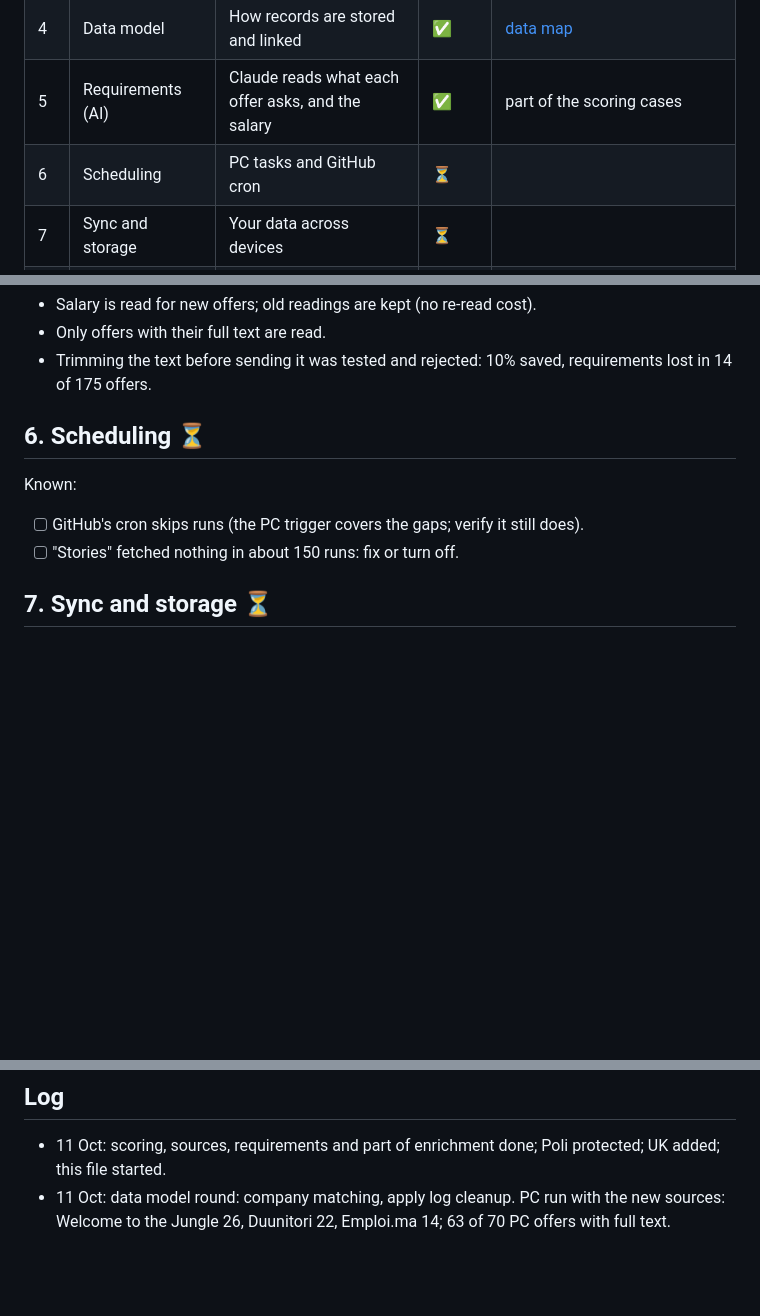
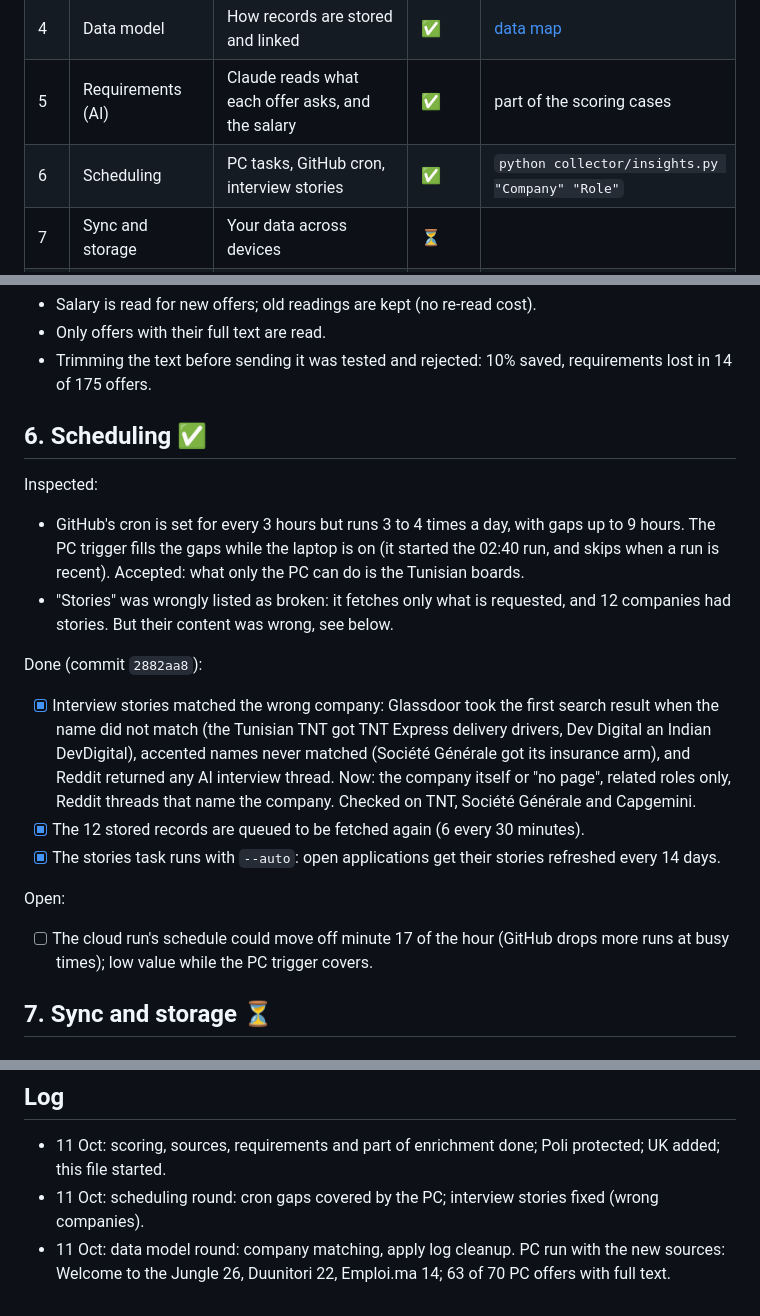
Before and after one commit to oussemaAbdaoui/parcours, a Markdown page: enhancement.md, 3 parts joined by grey strips. Drawn GitHub-style; blank space fills up the shorter version.

Commit message:
enhancement.md: scheduling round

```diff
--- a/enhancement.md
+++ b/enhancement.md
@@ -11,7 +11,7 @@ The app is split into engines. Each one is inspected on real data, fixed, and gi
 | 3 | Enrichment | Full descriptions, applicants, company ratings | 🔧 | coverage table below |
 | 4 | Data model | How records are stored and linked | ✅ | [data map](https://claude.ai/artifact/LUUtbQKuCtYYH5AbEeXqVD) |
 | 5 | Requirements (AI) | Claude reads what each offer asks, and the salary | ✅ | part of the scoring cases |
-| 6 | Scheduling | PC tasks and GitHub cron | ⏳ | |
+| 6 | Scheduling | PC tasks, GitHub cron, interview stories | ✅ | `python collector/insights.py "Company" "Role"` |
 | 7 | Sync and storage | Your data across devices | ⏳ | |
 | 8 | App pages and UX | Offers, queue, tracker, profile | ⏳ | |
 | 9 | Alerts | Notifications and weekly digest | ⏳ | |
@@ -85,11 +85,19 @@ Open:
 - Only offers with their full text are read.
 - Trimming the text before sending it was tested and rejected: 10% saved, requirements lost in 14 of 175 offers.
 
-## 6. Scheduling ⏳
+## 6. Scheduling ✅
 
-Known:
-- [ ] GitHub's cron skips runs (the PC trigger covers the gaps; verify it still does).
-- [ ] "Stories" fetched nothing in about 150 runs: fix or turn off.
+Inspected:
+- GitHub's cron is set for every 3 hours but runs 3 to 4 times a day, with gaps up to 9 hours. The PC trigger fills the gaps while the laptop is on (it started the 02:40 run, and skips when a run is recent). Accepted: what only the PC can do is the Tunisian boards.
+- "Stories" was wrongly listed as broken: it fetches only what is requested, and 12 companies had stories. But their content was wrong, see below.
+
+Done (commit `2882aa8`):
+- [x] Interview stories matched the wrong company: Glassdoor took the first search result when the name did not match (the Tunisian TNT got TNT Express delivery drivers, Dev Digital an Indian DevDigital), accented names never matched (Société Générale got its insurance arm), and Reddit returned any AI interview thread. Now: the company itself or "no page", related roles only, Reddit threads that name the company. Checked on TNT, Société Générale and Capgemini.
+- [x] The 12 stored records are queued to be fetched again (6 every 30 minutes).
+- [x] The stories task runs with `--auto`: open applications get their stories refreshed every 14 days.
+
+Open:
+- [ ] The cloud run's schedule could move off minute 17 of the hour (GitHub drops more runs at busy times); low value while the PC trigger covers.
 
 ## 7. Sync and storage ⏳
 
@@ -109,4 +117,5 @@ UX audit: to do (pages walked through with your data in a sandbox, writes interc
 ## Log
 
 - 11 Oct: scoring, sources, requirements and part of enrichment done; Poli protected; UK added; this file started.
+- 11 Oct: scheduling round: cron gaps covered by the PC; interview stories fixed (wrong companies).
 - 11 Oct: data model round: company matching, apply log cleanup. PC run with the new sources: Welcome to the Jungle 26, Duunitori 22, Emploi.ma 14; 63 of 70 PC offers with full text.
```
